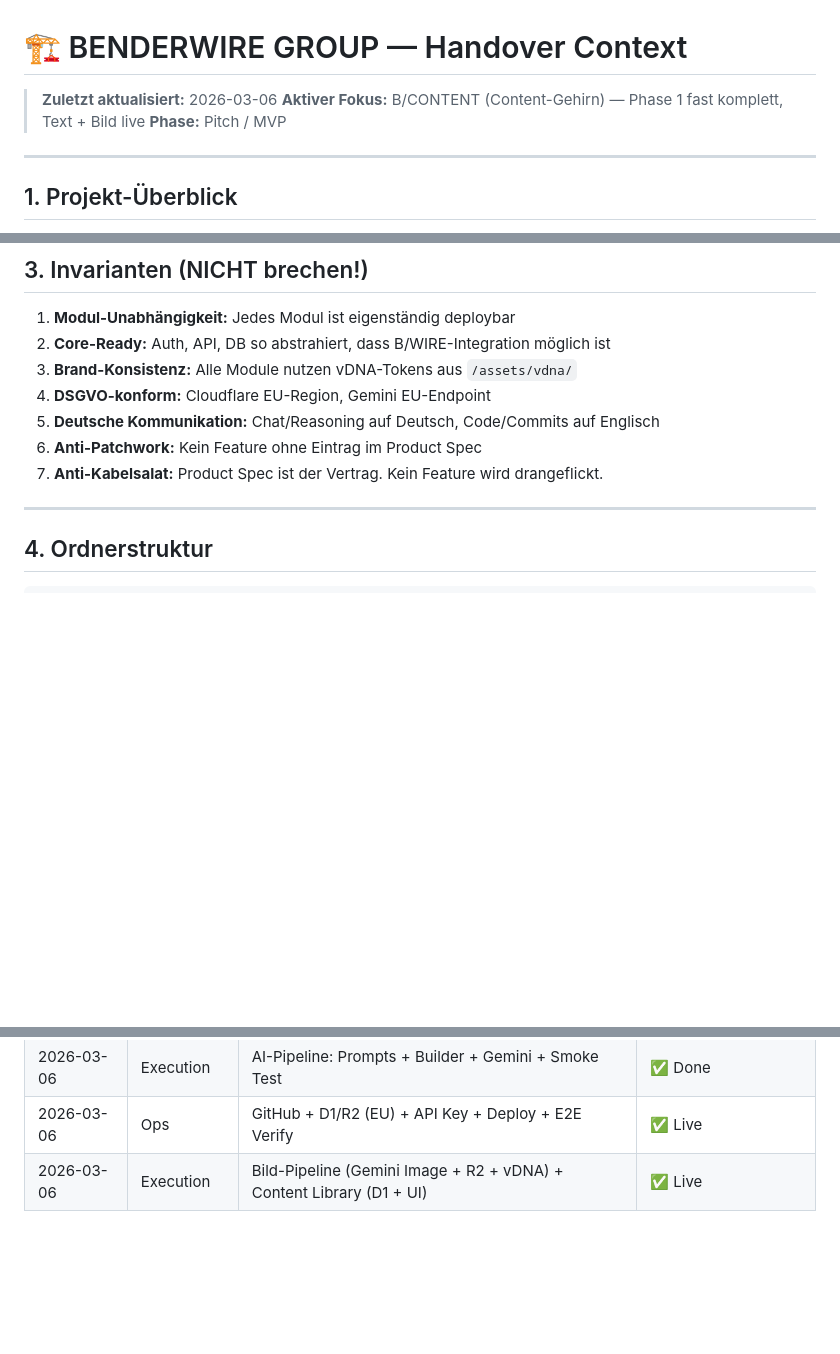
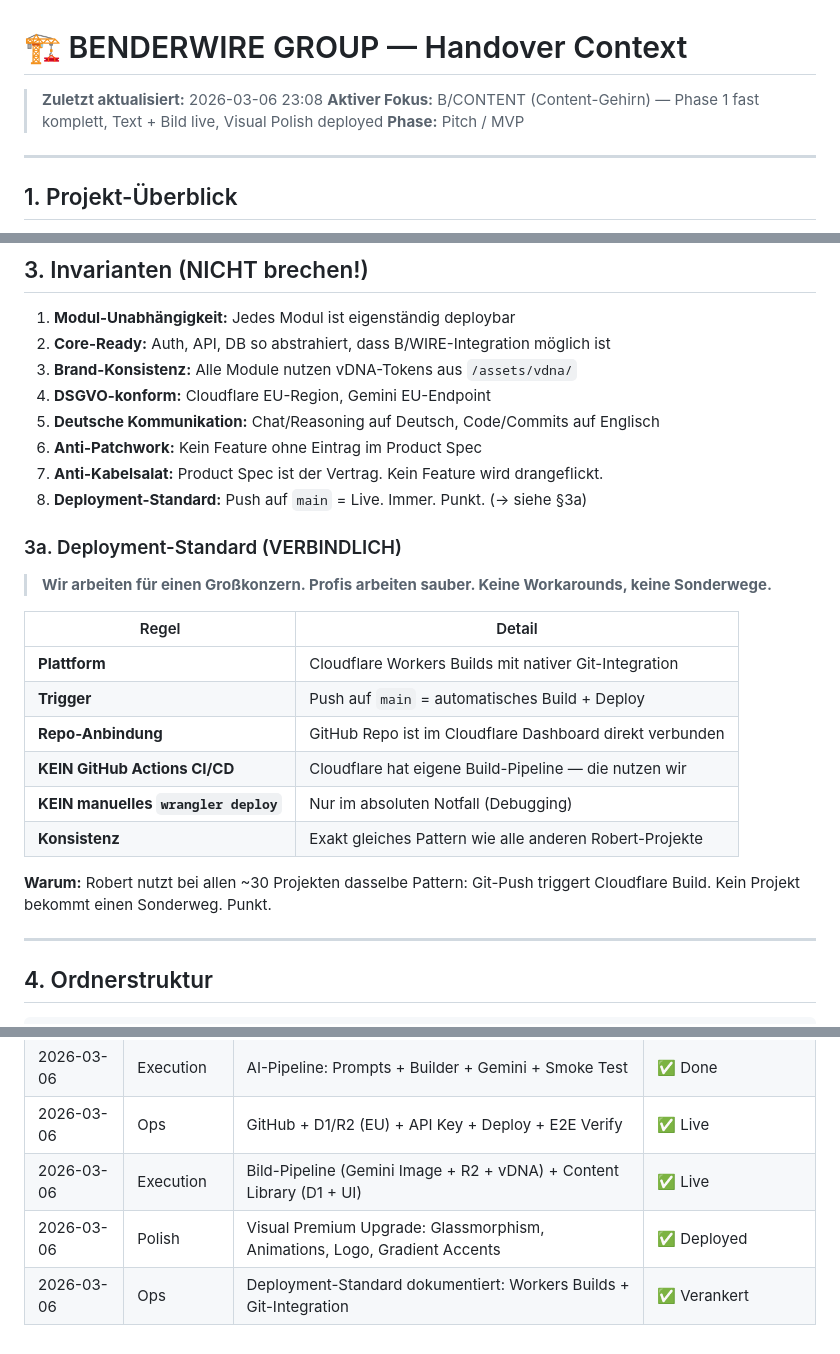
Before and after one commit to MSCHKY/B-CONTENT, a Markdown page: HANDOVER_CONTEXT.md, 3 parts joined by grey strips. Rendered like a GitHub page; blank space fills up the shorter version.

Commit message:
docs: establish deployment standard — push to main = live
- Add deployment standard as invariant #8 (B-CONTENT) and #8 + §3a (Group)
- Cloudflare Workers Builds with native Git integration
- No GitHub Actions CI/CD, no manual wrangler deploy
- Same pattern as all other ~30 Robert projects
- Update session log with visual polish + deployment standard entries

```diff
--- a/HANDOVER_CONTEXT.md
+++ b/HANDOVER_CONTEXT.md
@@ -1,7 +1,7 @@
 # 🏗️ BENDERWIRE GROUP — Handover Context
 
-> **Zuletzt aktualisiert:** 2026-03-06
-> **Aktiver Fokus:** B/CONTENT (Content-Gehirn) — Phase 1 fast komplett, Text + Bild live
+> **Zuletzt aktualisiert:** 2026-03-06 23:08
+> **Aktiver Fokus:** B/CONTENT (Content-Gehirn) — Phase 1 fast komplett, Text + Bild live, Visual Polish deployed
 > **Phase:** Pitch / MVP
 
 ---
@@ -71,6 +71,22 @@ Vollständige Spezifikation → `B-CONTENT/PRODUCT_SPEC.md`
 5. **Deutsche Kommunikation:** Chat/Reasoning auf Deutsch, Code/Commits auf Englisch
 6. **Anti-Patchwork:** Kein Feature ohne Eintrag im Product Spec
 7. **Anti-Kabelsalat:** Product Spec ist der Vertrag. Kein Feature wird drangeflickt.
+8. **Deployment-Standard:** Push auf `main` = Live. Immer. Punkt. (→ siehe §3a)
+
+### 3a. Deployment-Standard (VERBINDLICH)
+
+> **Wir arbeiten für einen Großkonzern. Profis arbeiten sauber. Keine Workarounds, keine Sonderwege.**
+
+| Regel | Detail |
+|-------|--------|
+| **Plattform** | Cloudflare Workers Builds mit nativer Git-Integration |
+| **Trigger** | Push auf `main` = automatisches Build + Deploy |
+| **Repo-Anbindung** | GitHub Repo ist im Cloudflare Dashboard direkt verbunden |
+| **KEIN GitHub Actions CI/CD** | Cloudflare hat eigene Build-Pipeline — die nutzen wir |
+| **KEIN manuelles `wrangler deploy`** | Nur im absoluten Notfall (Debugging) |
+| **Konsistenz** | Exakt gleiches Pattern wie alle anderen Robert-Projekte |
+
+**Warum:** Robert nutzt bei allen ~30 Projekten dasselbe Pattern: Git-Push triggert Cloudflare Build. Kein Projekt bekommt einen Sonderweg. Punkt.
 
 ---
 
@@ -118,3 +134,5 @@ BENDERGROUP/
 | 2026-03-06 | Execution   | AI-Pipeline: Prompts + Builder + Gemini + Smoke Test | ✅ Done |
 | 2026-03-06 | Ops         | GitHub + D1/R2 (EU) + API Key + Deploy + E2E Verify | ✅ Live |
 | 2026-03-06 | Execution   | Bild-Pipeline (Gemini Image + R2 + vDNA) + Content Library (D1 + UI) | ✅ Live |
+| 2026-03-06 | Polish      | Visual Premium Upgrade: Glassmorphism, Animations, Logo, Gradient Accents | ✅ Deployed |
+| 2026-03-06 | Ops         | Deployment-Standard dokumentiert: Workers Builds + Git-Integration | ✅ Verankert |
```
Also changed, not shown: b-content/HANDOVER_CONTEXT.md (+7 -3 lines).
